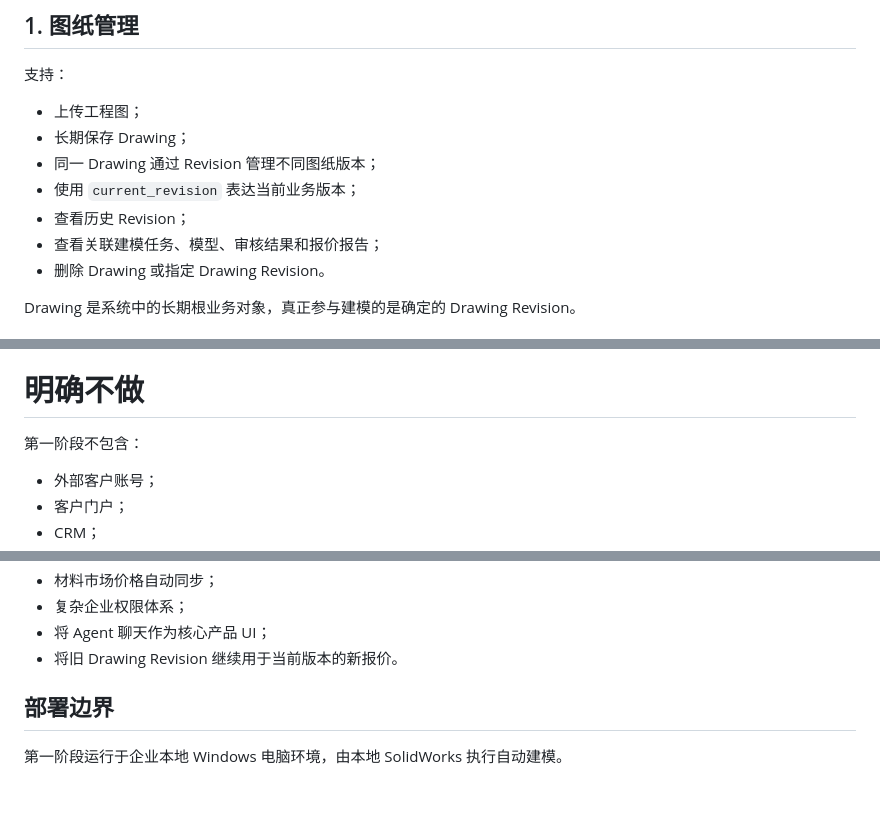
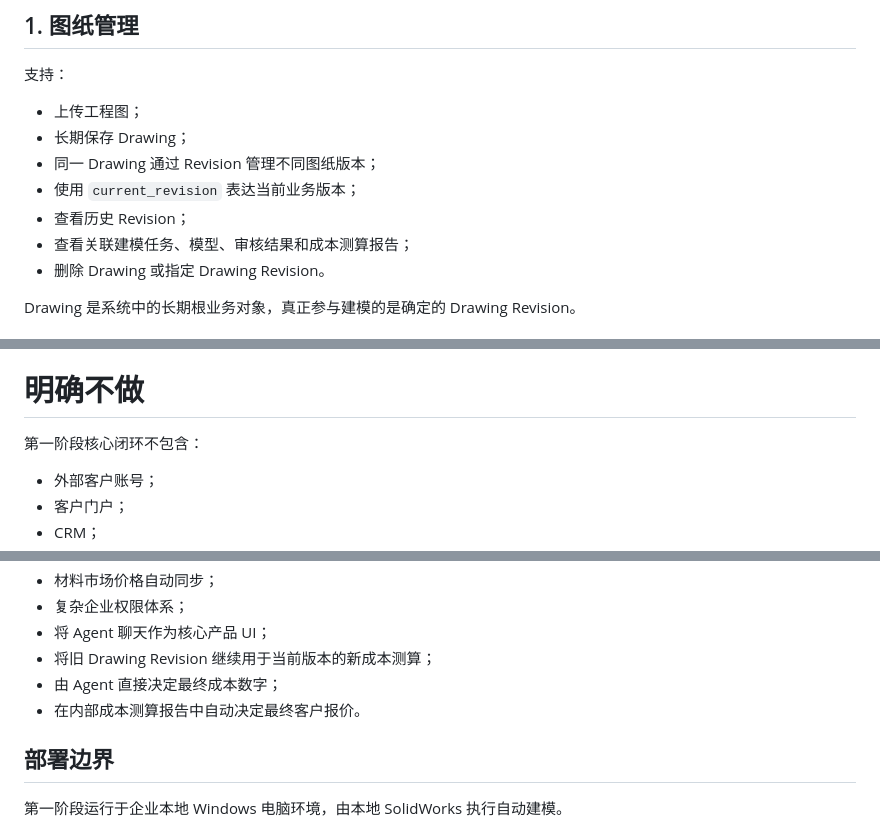
Before and after one commit to ZhanYiHui06/SWPanel, a Markdown page: docs/00-product/product-scope.md, 3 parts joined by grey strips. Drawn GitHub-style; blank space fills up the shorter version.

```diff
--- a/docs/00-product/product-scope.md
+++ b/docs/00-product/product-scope.md
@@ -18,7 +18,7 @@ last_updated: 2026-08-09
 - 同一 Drawing 通过 Revision 管理不同图纸版本；
 - 使用 `current_revision` 表达当前业务版本；
 - 查看历史 Revision；
-- 查看关联建模任务、模型、审核结果和报价报告；
+- 查看关联建模任务、模型、审核结果和成本测算报告；
 - 删除 Drawing 或指定 Drawing Revision。
 
 Drawing 是系统中的长期根业务对象，真正参与建模的是确定的 Drawing Revision。
@@ -168,7 +186,7 @@ MVP 的主要业务对象提供显式删除入口，包括：
 
 # 明确不做
 
-第一阶段不包含：
+第一阶段核心闭环不包含：
 
 - 外部客户账号；
 - 客户门户；
@@ -183,7 +201,9 @@ MVP 的主要业务对象提供显式删除入口，包括：
 - 材料市场价格自动同步；
 - 复杂企业权限体系；
 - 将 Agent 聊天作为核心产品 UI；
-- 将旧 Drawing Revision 继续用于当前版本的新报价。
+- 将旧 Drawing Revision 继续用于当前版本的新成本测算；
+- 由 Agent 直接决定最终成本数字；
+- 在内部成本测算报告中自动决定最终客户报价。
 
 ## 部署边界
 
```
Also changed, not shown: other parts of docs/00-product/product-scope.md (+36 -18 lines).
